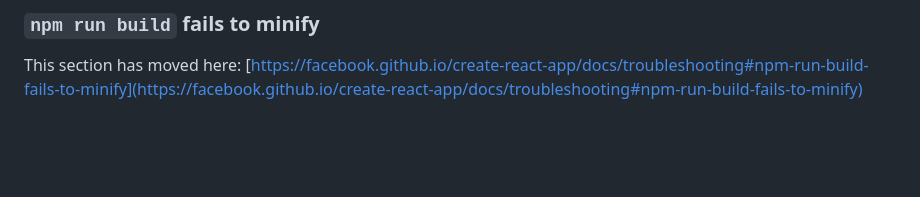
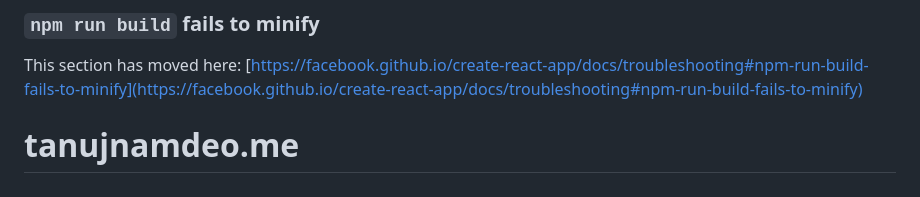
Before and after one commit to tanujn45/tanujnamdeo.me, a Markdown page: README.md, the part around the change. GitHub-like rendering; blank space fills up the shorter version.

```diff
--- a/README.md
+++ b/README.md
@@ -68,3 +68,4 @@ This section has moved here: [https://facebook.github.io/create-react-app/docs/d
 ### `npm run build` fails to minify
 
 This section has moved here: [https://facebook.github.io/create-react-app/docs/troubleshooting#npm-run-build-fails-to-minify](https://facebook.github.io/create-react-app/docs/troubleshooting#npm-run-build-fails-to-minify)
+# tanujnamdeo.me
```
